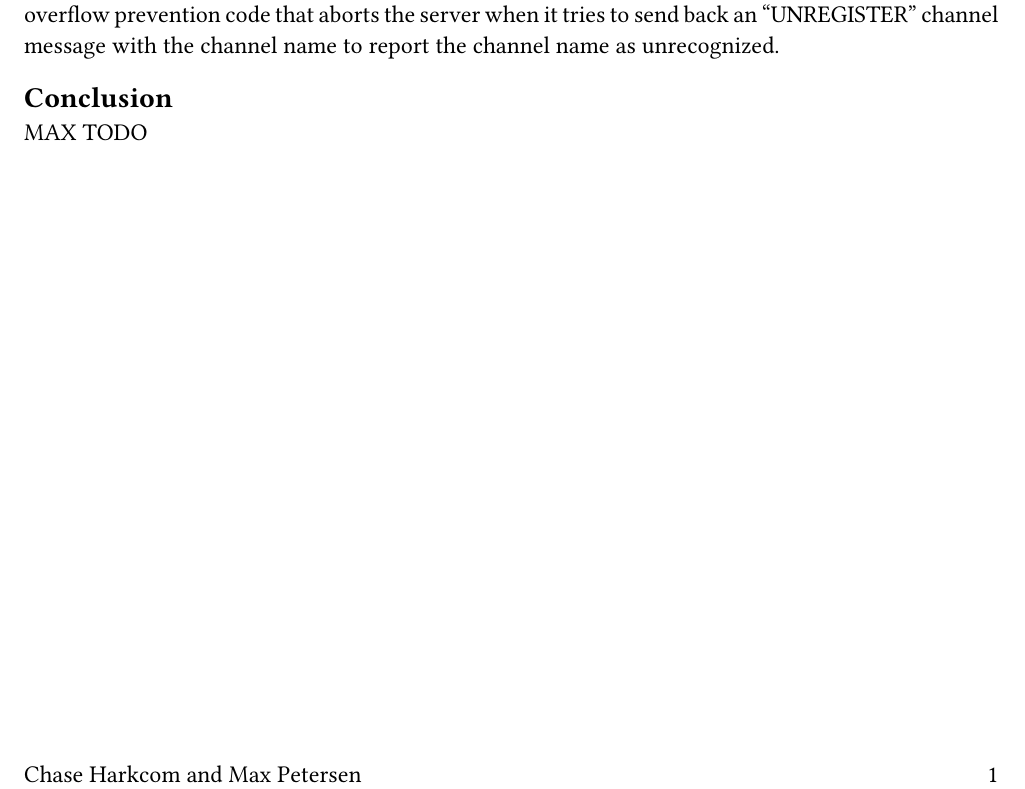
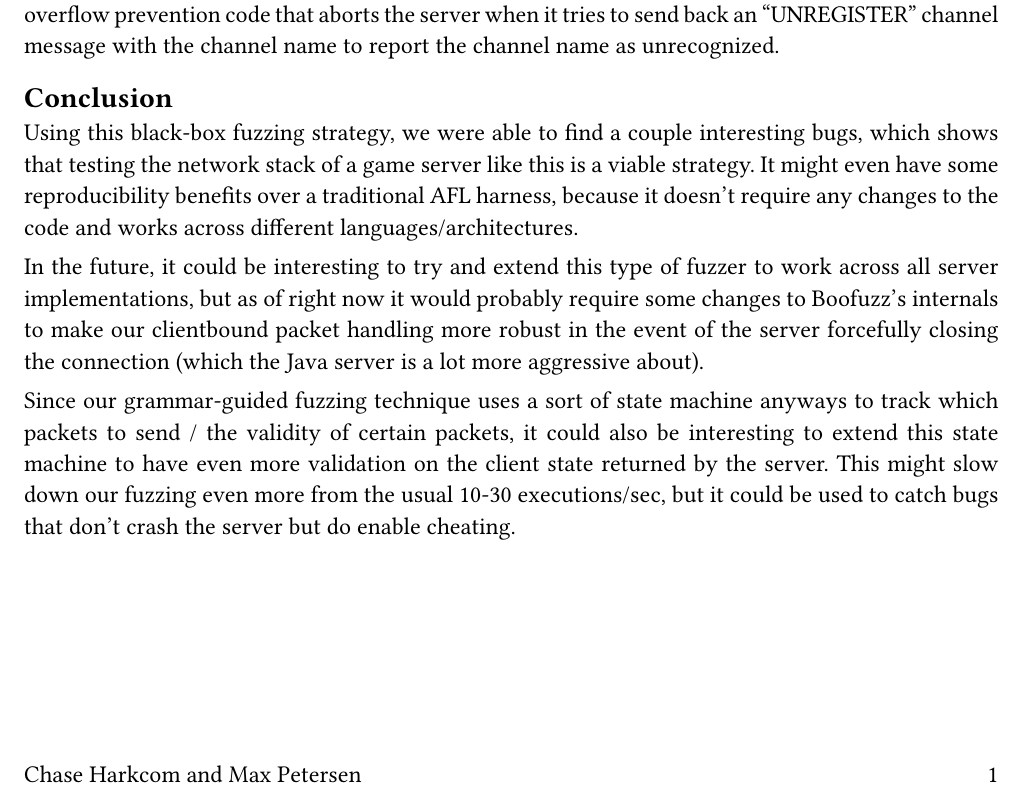
Before and after one commit to ChaseParate/cuberite-fuzzing, a Typst document (report/report.typ): part of the page, cut so that both start at the same text. Compiled offline with Typst 0.15.

Commit message:
first pass of the conclusion section on the report

```diff
--- a/report/report.typ
+++ b/report/report.typ
@@ -49,4 +49,8 @@ Issue \#5640 was actually the "packet of doom" we were looking for, because it r
 
 == Conclusion
 // Reflection, how we could improve/extend the project, etc.
-MAX TODO
+Using this black-box fuzzing strategy, we were able to find a couple interesting bugs, which shows that testing the network stack of a game server like this is a viable strategy. It might even have some reproducibility benefits over a traditional AFL harness, because it doesn't require any changes to the code and works across different languages/architectures.
+
+In the future, it could be interesting to try and extend this type of fuzzer to work across all server implementations, but as of right now it would probably require some changes to Boofuzz's internals to make our clientbound packet handling more robust in the event of the server forcefully closing the connection (which the Java server is a lot more aggressive about).
+
+Since our grammar-guided fuzzing technique uses a sort of state machine anyways to track which packets to send / the validity of certain packets, it could also be interesting to extend this state machine to have even more validation on the client state returned by the server. This might slow down our fuzzing even more from the usual 10-30 executions/sec, but it could be used to catch bugs that don't crash the server but do enable cheating.
```
